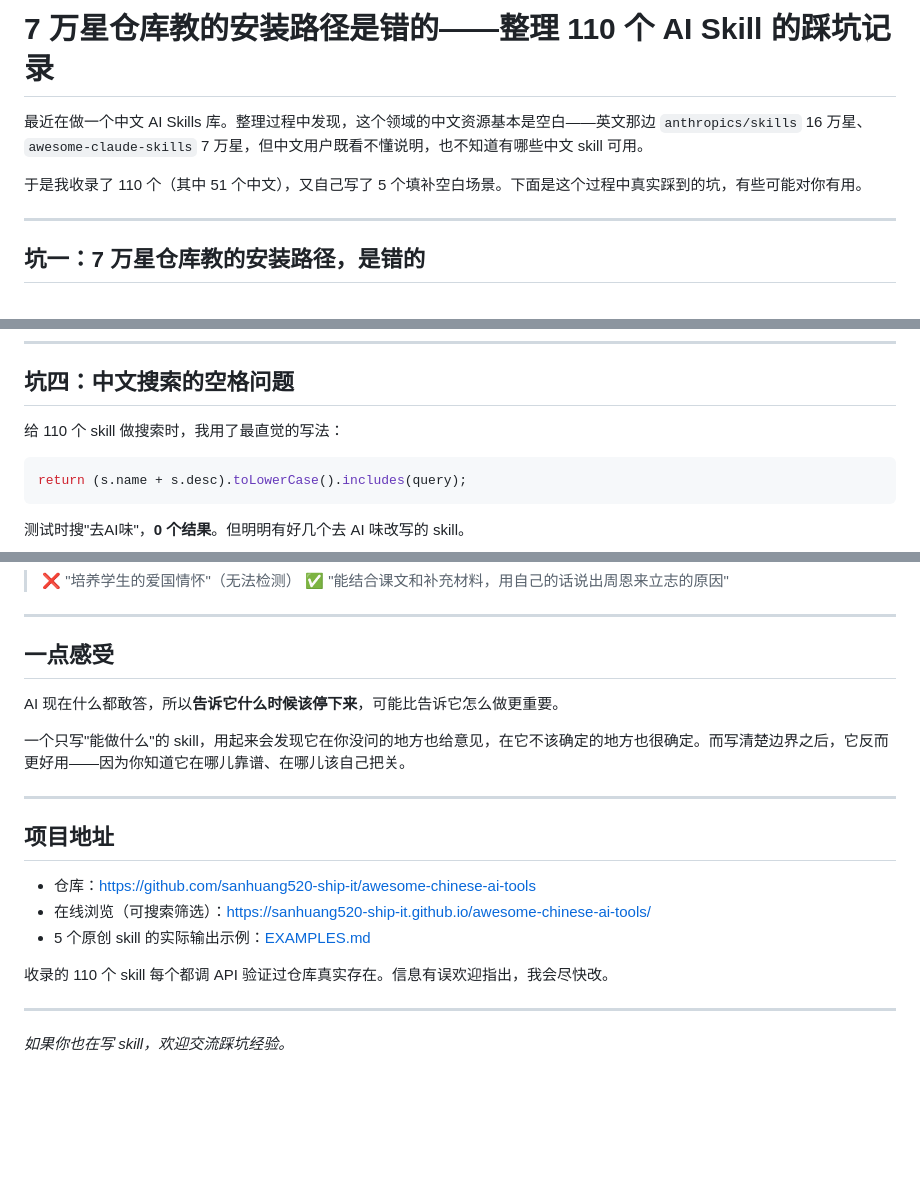
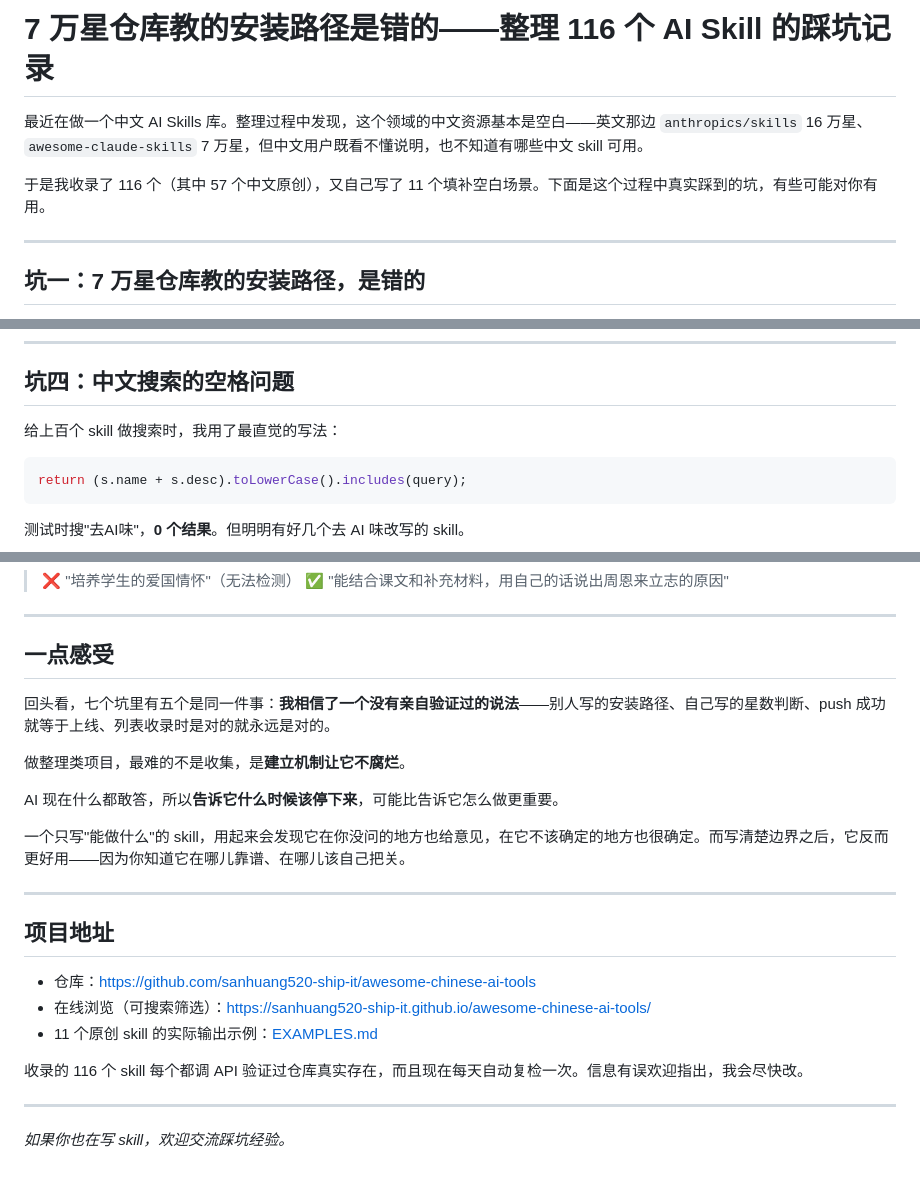
Before and after one commit to sanhuang520-ship-it/awesome-chinese-ai-tools, a Markdown page: blog/skill-pitfalls.md, 3 parts joined by grey strips. GitHub-like rendering; blank space fills up the shorter version.

````diff
--- a/blog/skill-pitfalls.md
+++ b/blog/skill-pitfalls.md
@@ -1,8 +1,8 @@
-# 7 万星仓库教的安装路径是错的——整理 110 个 AI Skill 的踩坑记录
+# 7 万星仓库教的安装路径是错的——整理 116 个 AI Skill 的踩坑记录
 
 最近在做一个中文 AI Skills 库。整理过程中发现，这个领域的中文资源基本是空白——英文那边 `anthropics/skills` 16 万星、`awesome-claude-skills` 7 万星，但中文用户既看不懂说明，也不知道有哪些中文 skill 可用。
 
-于是我收录了 110 个（其中 51 个中文），又自己写了 5 个填补空白场景。下面是这个过程中真实踩到的坑，有些可能对你有用。
+于是我收录了 116 个（其中 57 个中文原创），又自己写了 11 个填补空白场景。下面是这个过程中真实踩到的坑，有些可能对你有用。
 
 ---
 
@@ -83,7 +83,7 @@ for entry in entries:
 
 ## 坑四：中文搜索的空格问题
 
-给 110 个 skill 做搜索时，我用了最直觉的写法：
+给上百个 skill 做搜索时，我用了最直觉的写法：
 
 ```js
 return (s.name + s.desc).toLowerCase().includes(query);
@@ -178,6 +229,10 @@ m = re.search(r'^description:\s*(.+?)$', content, re.M)
 
 ## 一点感受
 
+回头看，七个坑里有五个是同一件事：**我相信了一个没有亲自验证过的说法**——别人写的安装路径、自己写的星数判断、push 成功就等于上线、列表收录时是对的就永远是对的。
+
+做整理类项目，最难的不是收集，是**建立机制让它不腐烂**。
+
 AI 现在什么都敢答，所以**告诉它什么时候该停下来**，可能比告诉它怎么做更重要。
 
 一个只写"能做什么"的 skill，用起来会发现它在你没问的地方也给意见，在它不该确定的地方也很确定。而写清楚边界之后，它反而更好用——因为你知道它在哪儿靠谱、在哪儿该自己把关。
@@ -188,9 +243,9 @@ AI 现在什么都敢答，所以**告诉它什么时候该停下来**，可能
 
 - 仓库：https://github.com/sanhuang520-ship-it/awesome-chinese-ai-tools
 - 在线浏览（可搜索筛选）：https://sanhuang520-ship-it.github.io/awesome-chinese-ai-tools/
-- 5 个原创 skill 的实际输出示例：[EXAMPLES.md](https://github.com/sanhuang520-ship-it/awesome-chinese-ai-tools/blob/main/EXAMPLES.md)
+- 11 个原创 skill 的实际输出示例：[EXAMPLES.md](https://github.com/sanhuang520-ship-it/awesome-chinese-ai-tools/blob/main/EXAMPLES.md)
 
-收录的 110 个 skill 每个都调 API 验证过仓库真实存在。信息有误欢迎指出，我会尽快改。
+收录的 116 个 skill 每个都调 API 验证过仓库真实存在，而且现在每天自动复检一次。信息有误欢迎指出，我会尽快改。
 
 ---
 
````
Also changed, not shown: other parts of blog/skill-pitfalls.md (+52 -1 lines).
